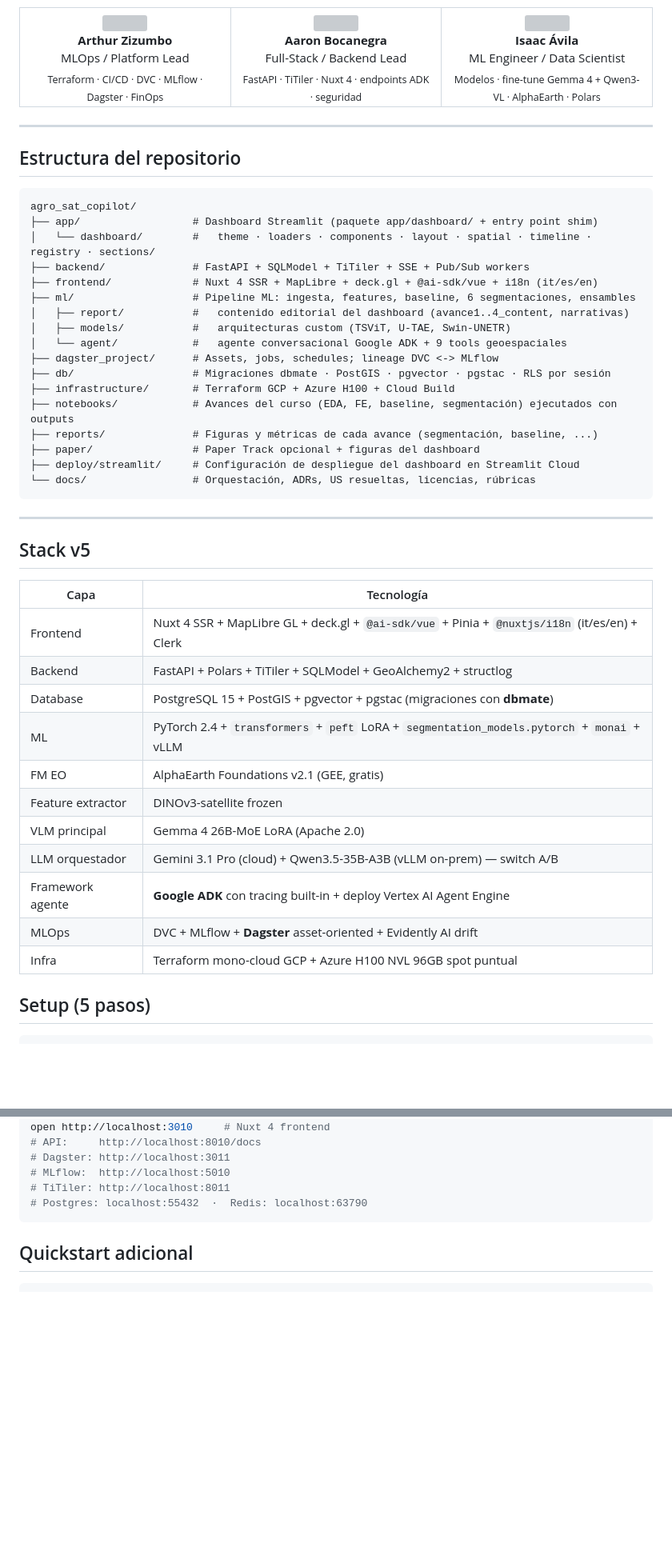
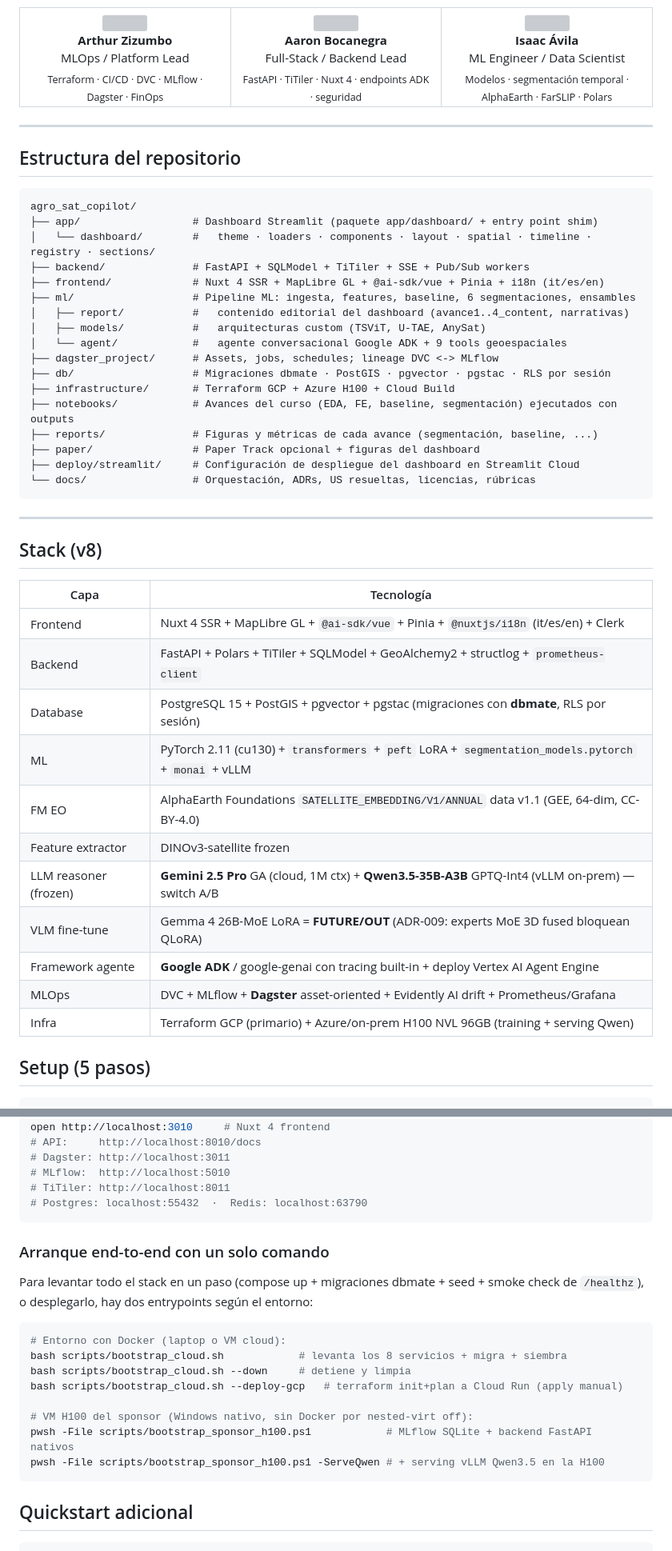
Before and after one commit to ArthurZizumbo/agrosat-copilot, a Markdown page: README.md, 2 parts joined by grey strips. Shown at 80% size. Drawn GitHub-style; blank space fills up the shorter version; grey boxes are pictures that could not be loaded.

Commit message:
@ docs: actualizar README (modelos reales v8 + epicas A5-A7 + Paper Track + bootstrap)
Correcciones factuales (alineado con plan v8 / reglas del repo):
- AlphaEarth: v2.1 -> SATELLITE_EMBEDDING/V1/ANNUAL data v1.1, 64-dim, CC-BY-4.0.
- Reasoner: Gemini 3.1 Pro -> Gemini 2.5 Pro GA (frozen, patron Be My Eyes) + Qwen3.5
  on-prem; Gemma 4 26B LoRA marcado FUTURE/OUT (ADR-009), ya no "VLM principal".
- PyTorch 2.4 -> 2.11 (cu130). deck.gl removido del frontend (US-058). Swin-UNETR ->
  AnySat (Swin-UNETR no se entreno). prometheus-client + Prometheus/Grafana en MLOps.
- Stack v5 -> v8; RLS por sesion explicito.

Historia del proyecto extendida A0->A7 + Paper Track: A5 ensambles (Stacking-5 F1 0.648),
A6 copiloto conversacional (ADK + Be My Eyes + switch A/B), A7 transferencia multi-region
(Delta mIoU few-shot +0.247 FR->ES) + observabilidad. Seccion de arranque end-to-end con
scripts/bootstrap_cloud.sh y scripts/bootstrap_sponsor_h100.ps1.
@

````diff
--- a/README.md
+++ b/README.md
@@ -93,7 +98,7 @@ poetry run streamlit run app/eda_dashboard.py    # local
       <img src="img/IsaacAvila.jpg" width="130" height="130" style="border-radius:50%;object-fit:contain;background:#f0f0f0"><br>
       <strong>Isaac Ávila</strong><br>
       ML Engineer / Data Scientist<br>
-      <sub>Modelos · fine-tune Gemma 4 + Qwen3-VL · AlphaEarth · Polars</sub>
+      <sub>Modelos · segmentación temporal · AlphaEarth · FarSLIP · Polars</sub>
     </td>
   </tr>
 </table>
@@ -107,10 +112,10 @@ agro_sat_copilot/
 ├── app/                  # Dashboard Streamlit (paquete app/dashboard/ + entry point shim)
 │   └── dashboard/        #   theme · loaders · components · layout · spatial · timeline · registry · sections/
 ├── backend/              # FastAPI + SQLModel + TiTiler + SSE + Pub/Sub workers
-├── frontend/             # Nuxt 4 SSR + MapLibre + deck.gl + @ai-sdk/vue + i18n (it/es/en)
+├── frontend/             # Nuxt 4 SSR + MapLibre GL + @ai-sdk/vue + Pinia + i18n (it/es/en)
 ├── ml/                   # Pipeline ML: ingesta, features, baseline, 6 segmentaciones, ensambles
 │   ├── report/           #   contenido editorial del dashboard (avance1..4_content, narrativas)
-│   ├── models/           #   arquitecturas custom (TSViT, U-TAE, Swin-UNETR)
+│   ├── models/           #   arquitecturas custom (TSViT, U-TAE, AnySat)
 │   └── agent/            #   agente conversacional Google ADK + 9 tools geoespaciales
 ├── dagster_project/      # Assets, jobs, schedules; lineage DVC <-> MLflow
 ├── db/                   # Migraciones dbmate · PostGIS · pgvector · pgstac · RLS por sesión
@@ -124,21 +129,21 @@ agro_sat_copilot/
 
 ---
 
-## Stack v5
+## Stack (v8)
 
 | Capa | Tecnología |
 |------|-----------|
-| Frontend | Nuxt 4 SSR + MapLibre GL + deck.gl + `@ai-sdk/vue` + Pinia + `@nuxtjs/i18n` (it/es/en) + Clerk |
-| Backend | FastAPI + Polars + TiTiler + SQLModel + GeoAlchemy2 + structlog |
-| Database | PostgreSQL 15 + PostGIS + pgvector + pgstac (migraciones con **dbmate**) |
-| ML | PyTorch 2.4 + `transformers` + `peft` LoRA + `segmentation_models.pytorch` + `monai` + vLLM |
-| FM EO | AlphaEarth Foundations v2.1 (GEE, gratis) |
+| Frontend | Nuxt 4 SSR + MapLibre GL + `@ai-sdk/vue` + Pinia + `@nuxtjs/i18n` (it/es/en) + Clerk |
+| Backend | FastAPI + Polars + TiTiler + SQLModel + GeoAlchemy2 + structlog + `prometheus-client` |
+| Database | PostgreSQL 15 + PostGIS + pgvector + pgstac (migraciones con **dbmate**, RLS por sesión) |
+| ML | PyTorch 2.11 (cu130) + `transformers` + `peft` LoRA + `segmentation_models.pytorch` + `monai` + vLLM |
+| FM EO | AlphaEarth Foundations `SATELLITE_EMBEDDING/V1/ANNUAL` data v1.1 (GEE, 64-dim, CC-BY-4.0) |
 | Feature extractor | DINOv3-satellite frozen |
-| VLM principal | Gemma 4 26B-MoE LoRA (Apache 2.0) |
-| LLM orquestador | Gemini 3.1 Pro (cloud) + Qwen3.5-35B-A3B (vLLM on-prem) — switch A/B |
-| Framework agente | **Google ADK** con tracing built-in + deploy Vertex AI Agent Engine |
-| MLOps | DVC + MLflow + **Dagster** asset-oriented + Evidently AI drift |
-| Infra | Terraform mono-cloud GCP + Azure H100 NVL 96GB spot puntual |
+| LLM reasoner (frozen) | **Gemini 2.5 Pro** GA (cloud, 1M ctx) + **Qwen3.5-35B-A3B** GPTQ-Int4 (vLLM on-prem) — switch A/B |
+| VLM fine-tune | Gemma 4 26B-MoE LoRA = **FUTURE/OUT** (ADR-009: experts MoE 3D fused bloquean QLoRA) |
+| Framework agente | **Google ADK** / google-genai con tracing built-in + deploy Vertex AI Agent Engine |
+| MLOps | DVC + MLflow + **Dagster** asset-oriented + Evidently AI drift + Prometheus/Grafana |
+| Infra | Terraform GCP (primario) + Azure/on-prem H100 NVL 96GB (training + serving Qwen) |
 
 ## Setup (5 pasos)
 
@@ -168,6 +173,22 @@ open http://localhost:3010     # Nuxt 4 frontend
 # MLflow:  http://localhost:5010
 # TiTiler: http://localhost:8011
 # Postgres: localhost:55432  ·  Redis: localhost:63790
+```
+
+### Arranque end-to-end con un solo comando
+
+Para levantar todo el stack en un paso (compose up + migraciones dbmate + seed +
+smoke check de `/healthz`), o desplegarlo, hay dos entrypoints según el entorno:
+
+```bash
+# Entorno con Docker (laptop o VM cloud):
+bash scripts/bootstrap_cloud.sh            # levanta los 8 servicios + migra + siembra
+bash scripts/bootstrap_cloud.sh --down     # detiene y limpia
+bash scripts/bootstrap_cloud.sh --deploy-gcp   # terraform init+plan a Cloud Run (apply manual)
+
+# VM H100 del sponsor (Windows nativo, sin Docker por nested-virt off):
+pwsh -File scripts/bootstrap_sponsor_h100.ps1            # MLflow SQLite + backend FastAPI nativos
+pwsh -File scripts/bootstrap_sponsor_h100.ps1 -ServeQwen # + serving vLLM Qwen3.5 en la H100
 ```
 
 ## Quickstart adicional
````
Also changed, not shown: other parts of README.md (+9 -4 lines).
